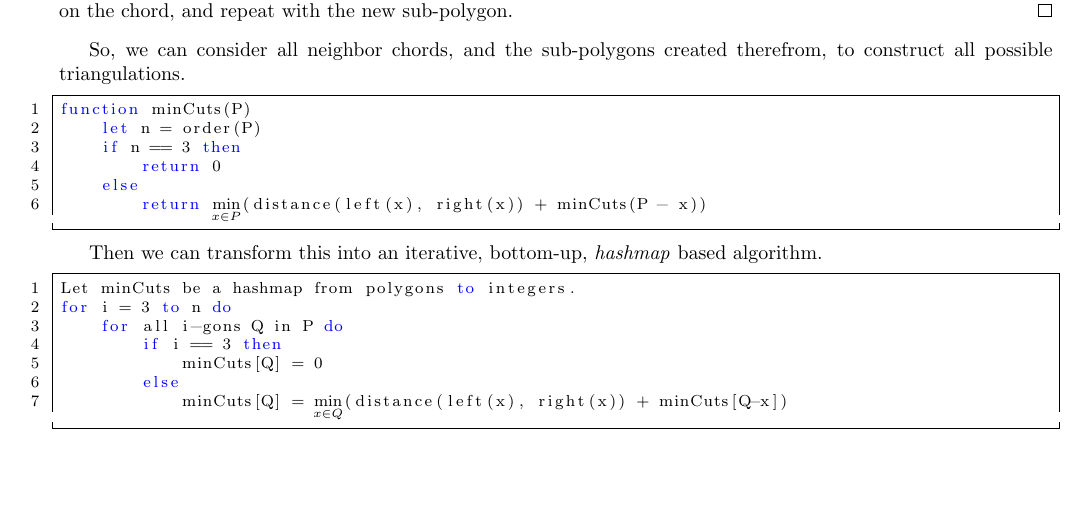
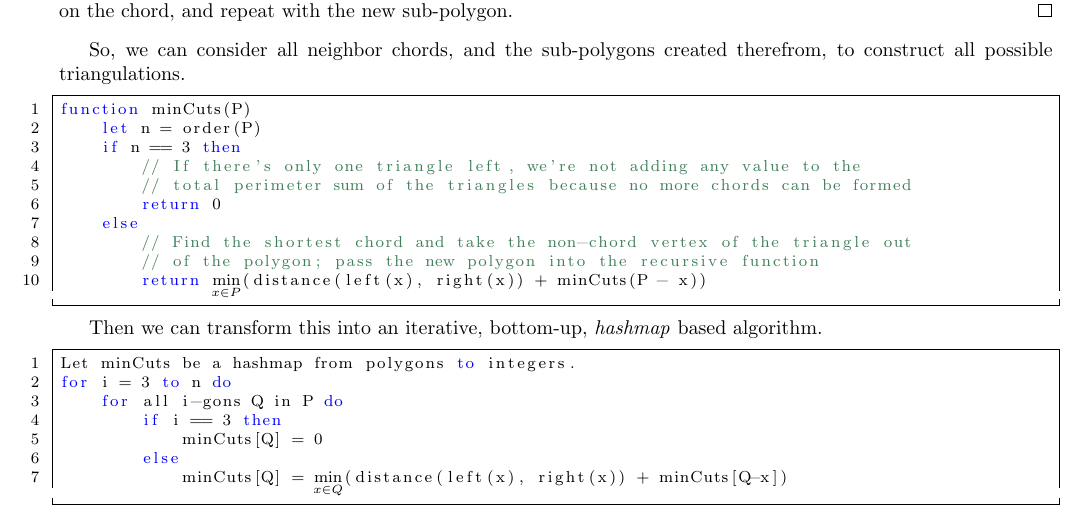
Before and after one commit to iggy14750/algos1510, a LaTeX problem sheet (assignment9/a9.tex): part of page 1 of 2, cut so that both start at the same text, the shorter picture padded with empty space. Compiled offline with pdfLaTeX.

Commit message:
added two comments to problem 6 in assignment 9

```diff
--- a/assignment9/a9.tex
+++ b/assignment9/a9.tex
@@ -65,8 +65,12 @@
 function minCuts(P)
     let n = order(P)
     if n == 3 then
+    	// If there's only one triangle left, we're not adding any value to the
+    	// total perimeter sum of the triangles because no more chords can be formed
         return 0
     else
+    	// Find the shortest chord and take the non-chord vertex of the triangle out
+    	// of the polygon; pass the new polygon into the recursive function
         return (*$\displaystyle\min_{x \in P}$*)(distance(left(x), right(x)) + minCuts(P - x))
     \end{lstlisting}
 
```
